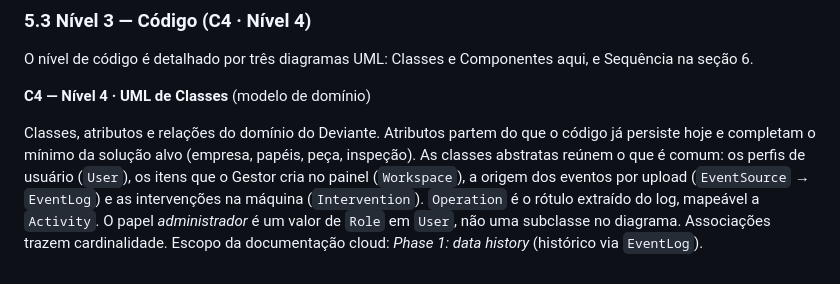
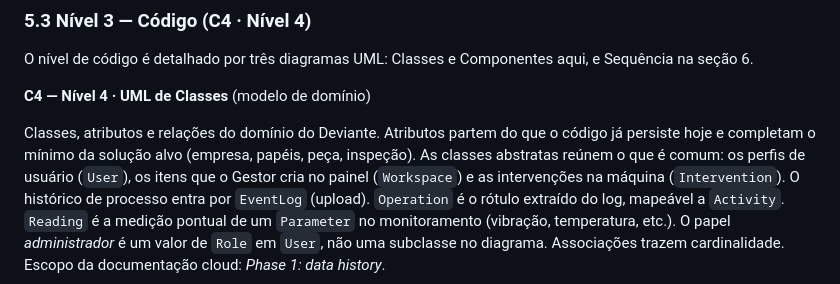
Before and after one commit to aland3r/deviante-docs, a Markdown page: architecture/arc42.md, the part around one of its changes. Rendered like a GitHub page.

````diff
--- a/architecture/arc42.md
+++ b/architecture/arc42.md
@@ -394,7 +394,7 @@ O nível de código é detalhado por três diagramas UML: Classes e Componentes
 
 **C4 — Nível 4 · UML de Classes** (modelo de domínio)
 
-Classes, atributos e relações do domínio do Deviante. Atributos partem do que o código já persiste hoje e completam o mínimo da solução alvo (empresa, papéis, peça, inspeção). As classes abstratas reúnem o que é comum: os perfis de usuário (`User`), os itens que o Gestor cria no painel (`Workspace`), a origem dos eventos por upload (`EventSource` → `EventLog`) e as intervenções na máquina (`Intervention`). `Operation` é o rótulo extraído do log, mapeável a `Activity`. O papel *administrador* é um valor de `Role` em `User`, não uma subclasse no diagrama. Associações trazem cardinalidade. Escopo da documentação cloud: *Phase 1: data history* (histórico via `EventLog`).
+Classes, atributos e relações do domínio do Deviante. Atributos partem do que o código já persiste hoje e completam o mínimo da solução alvo (empresa, papéis, peça, inspeção). As classes abstratas reúnem o que é comum: os perfis de usuário (`User`), os itens que o Gestor cria no painel (`Workspace`) e as intervenções na máquina (`Intervention`). O histórico de processo entra por `EventLog` (upload). `Operation` é o rótulo extraído do log, mapeável a `Activity`. `Reading` é a medição pontual de um `Parameter` no monitoramento (vibração, temperatura, etc.). O papel *administrador* é um valor de `Role` em `User`, não uma subclasse no diagrama. Associações trazem cardinalidade. Escopo da documentação cloud: *Phase 1: data history*.
 
 ```mermaid
 classDiagram
````
Also changed, not shown: other parts of architecture/arc42.md (+6 -10 lines).
